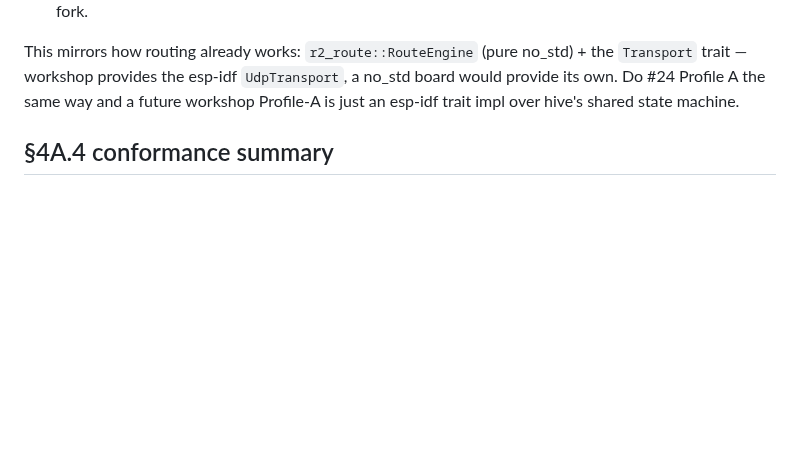
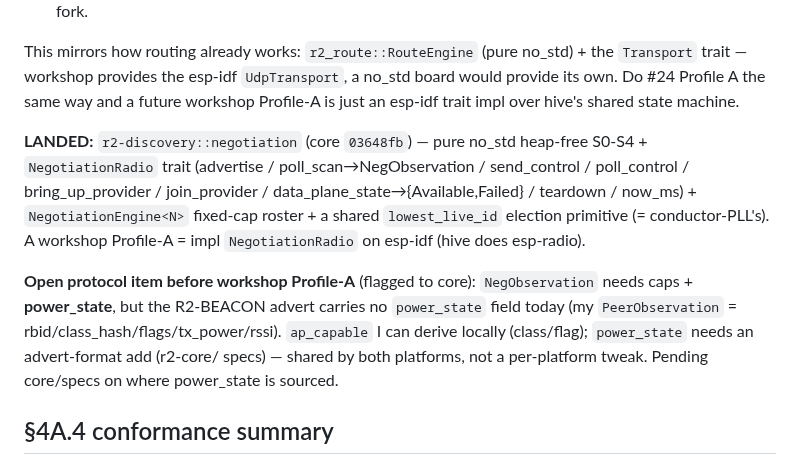
Before and after one commit to reality2-ai/r2-workshop, a Markdown page: docs/BLE-WIFI-NEGOTIATION.md, the part around the change. Rendered like a GitHub page; blank space fills up the shorter version.

Commit message:
docs(negotiation): #24 engine landed (r2-discovery::negotiation); flag power_state advert gap for workshop Profile-A
core landed the NegotiationRadio engine (03648fb). Record the trait surface + that
a workshop Profile-A = an esp-idf NegotiationRadio impl. Flag the one open protocol
item: NegObservation needs power_state, absent from the R2-BEACON advert today
(ap_capable derivable locally; power_state needs an advert-format add, shared by
both platforms) — pending core/specs.

Co-Authored-By: Claude Opus 4.8 <noreply@anthropic.com>

```diff
--- a/docs/BLE-WIFI-NEGOTIATION.md
+++ b/docs/BLE-WIFI-NEGOTIATION.md
@@ -141,6 +141,20 @@ the `Transport` trait — workshop provides the esp-idf `UdpTransport`, a no_std
 board would provide its own. Do #24 Profile A the same way and a future workshop
 Profile-A is just an esp-idf trait impl over hive's shared state machine.
 
+**LANDED:** `r2-discovery::negotiation` (core `03648fb`) — pure no_std heap-free
+S0-S4 + `NegotiationRadio` trait (advertise / poll_scan→NegObservation /
+send_control / poll_control / bring_up_provider / join_provider /
+data_plane_state→{Available,Failed} / teardown / now_ms) + `NegotiationEngine<N>`
+fixed-cap roster + a shared `lowest_live_id` election primitive (= conductor-PLL's).
+A workshop Profile-A = impl `NegotiationRadio` on esp-idf (hive does esp-radio).
+
+**Open protocol item before workshop Profile-A** (flagged to core): `NegObservation`
+needs caps + **power_state**, but the R2-BEACON advert carries no `power_state`
+field today (my `PeerObservation` = rbid/class_hash/flags/tx_power/rssi). `ap_capable`
+I can derive locally (class/flag); `power_state` needs an advert-format add (r2-core/
+specs) — shared by both platforms, not a per-platform tweak. Pending core/specs on
+where power_state is sourced.
+
 ## §4A.4 conformance summary
 
 The §4A.4(1-3) requirements below are **Profile A** (hive's reference). Workshop's
```
